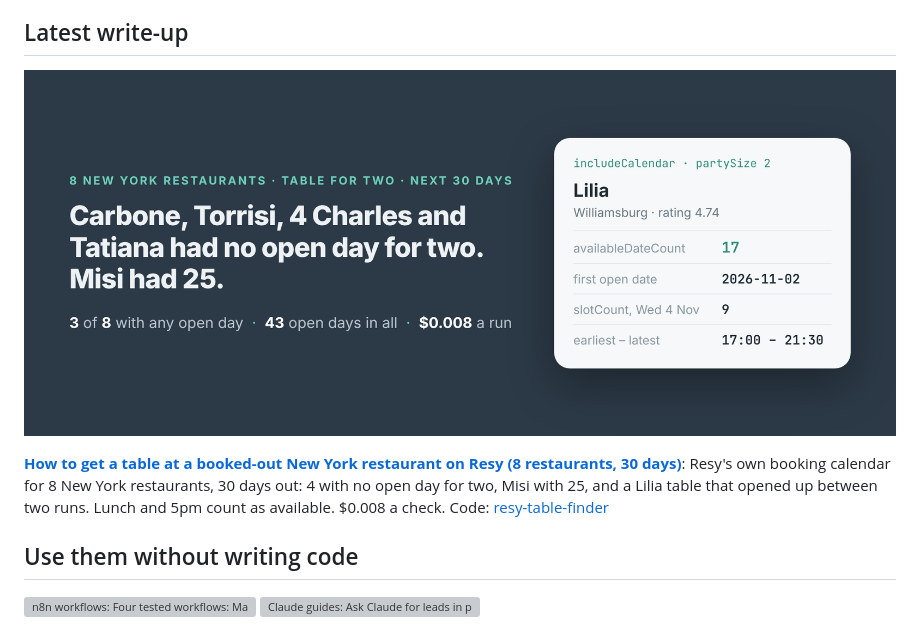
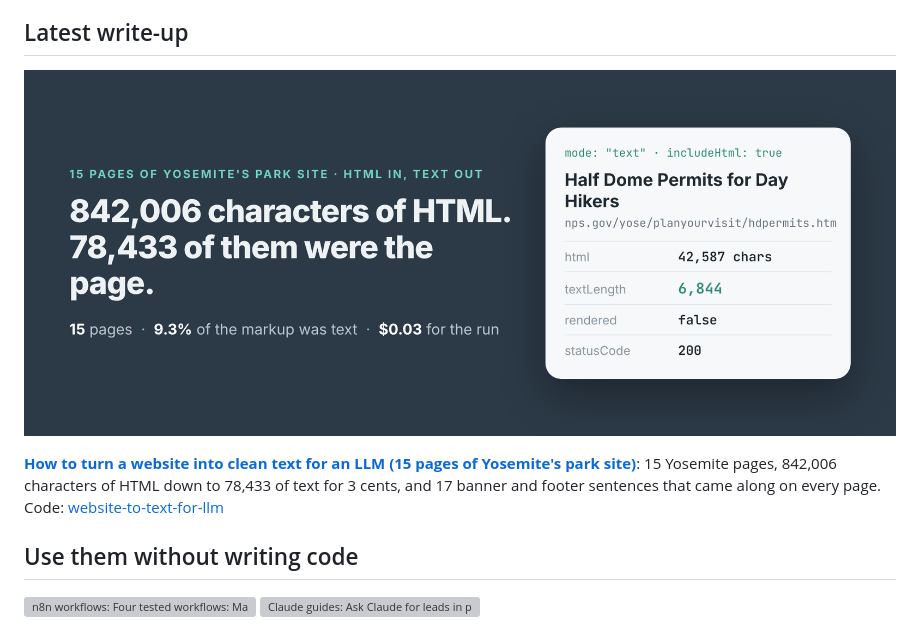
Before and after one commit to simple-actor/simple-actor, a Markdown page: README.md, the part around the change. Rendered like a GitHub page; pictures changed too: posts/get-table-booked-out-restaurant-resy-new-york.png (deleted), posts/website-clean-text-for-llm-yosemite.png (added); grey boxes are pictures that could not be loaded.

Commit message:
Profile: latest write-up is How to turn a website into clean text for an LLM (15 pages of Yosemite's park site) (apify-actors e29c35c)

```diff
--- a/README.md
+++ b/README.md
@@ -6,9 +6,9 @@ The repos here are working examples: the problem, a Node and a Python script, an
 
 ## Latest write-up
 
-<a href="https://simple-actor.github.io/get-table-booked-out-restaurant-resy-new-york/"><img src="posts/get-table-booked-out-restaurant-resy-new-york.png" alt="Carbone, Torrisi, 4 Charles and Tatiana had no open day for two in the next 30 days. Misi had 25. 3 of 8 restaurants with any open day, 43 open days in all, $0.008 a run." width="100%"></a>
+<a href="https://simple-actor.github.io/website-clean-text-for-llm-yosemite/"><img src="posts/website-clean-text-for-llm-yosemite.png" alt="842,006 characters of HTML. 78,433 of them were the page. 15 pages, 9.3% of the markup was text, $0.03 for the run." width="100%"></a>
 
-**[How to get a table at a booked-out New York restaurant on Resy (8 restaurants, 30 days)](https://simple-actor.github.io/get-table-booked-out-restaurant-resy-new-york/)**: Resy's own booking calendar for 8 New York restaurants, 30 days out: 4 with no open day for two, Misi with 25, and a Lilia table that opened up between two runs. Lunch and 5pm count as available. $0.008 a check. Code: [resy-table-finder](https://github.com/simple-actor/resy-table-finder)
+**[How to turn a website into clean text for an LLM (15 pages of Yosemite's park site)](https://simple-actor.github.io/website-clean-text-for-llm-yosemite/)**: 15 Yosemite pages, 842,006 characters of HTML down to 78,433 of text for 3 cents, and 17 banner and footer sentences that came along on every page. Code: [website-to-text-for-llm](https://github.com/simple-actor/website-to-text-for-llm)
 
 ## Use them without writing code
 
```
